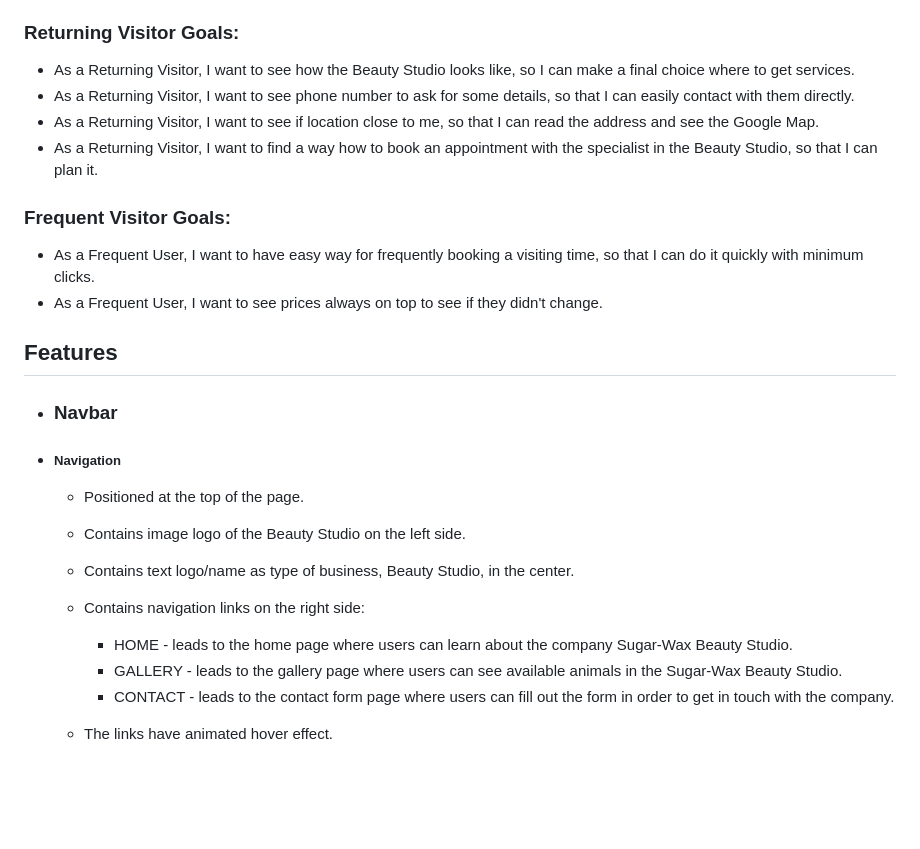
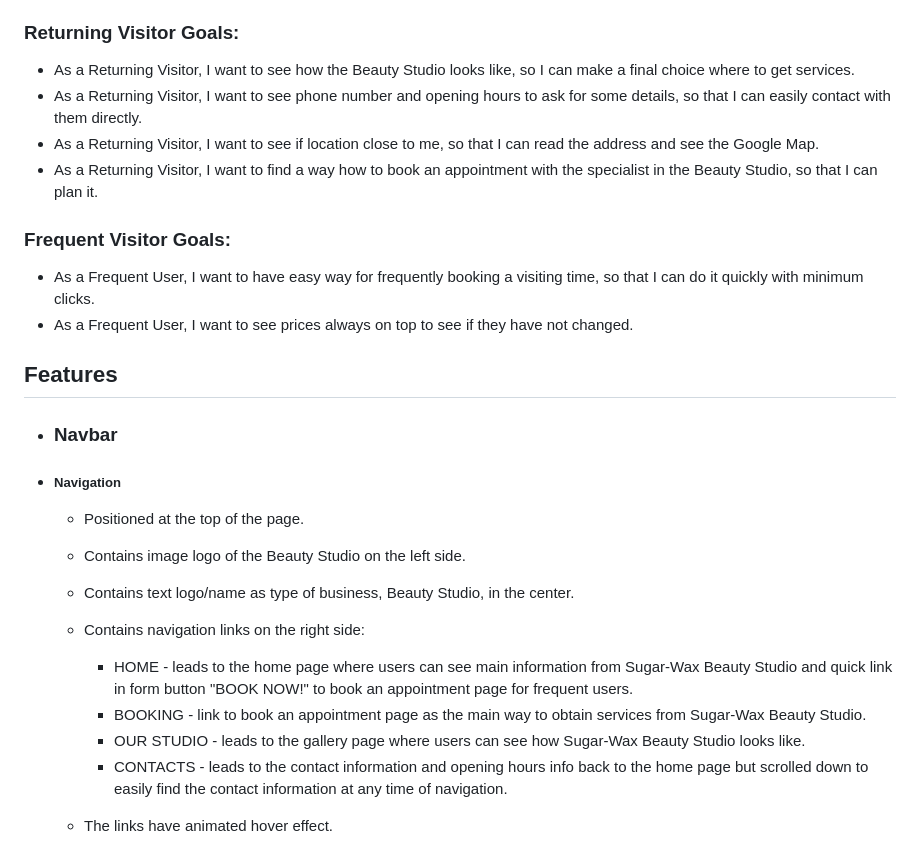
Before and after one commit to dimmando/studio, a Markdown page: README.md, the part around the change. Drawn GitHub-style; blank space fills up the shorter version.

Commit message:
README: add navbar desktop and text

```diff
--- a/README.md
+++ b/README.md
@@ -24,13 +24,13 @@ The site can be accessed by this [link](https://dimmando.github.io/studio/)
 ### Returning Visitor Goals:
 
 * As a Returning Visitor, I want to see how the Beauty Studio looks like, so I can make a final choice where to get services.
-* As a Returning Visitor, I want to see phone number to ask for some details, so that I can easily contact with them directly.
+* As a Returning Visitor, I want to see phone number and opening hours to ask for some details, so that I can easily contact with them directly.
 * As a Returning Visitor, I want to see if location close to me, so that I can read the address and see the Google Map.
 * As a Returning Visitor, I want to find a way how to book an appointment with the specialist in the Beauty Studio, so that I can plan it.
 
 ### Frequent Visitor Goals:
 * As a Frequent User, I want to have easy way for frequently booking a visiting time, so that I can do it quickly with minimum clicks.
-* As a Frequent User, I want to see prices always on top to see if they didn't change.
+* As a Frequent User, I want to see prices always on top to see if they have not changed.
 
 ## Features
 
@@ -41,9 +41,10 @@ The site can be accessed by this [link](https://dimmando.github.io/studio/)
     - Contains image logo of the Beauty Studio on the left side.
     - Contains text logo/name as type of business, Beauty Studio, in the center.
     - Contains navigation links on the right side:
-        * HOME - leads to the home page where users can learn about the company Sugar-Wax Beauty Studio.
-        * GALLERY - leads to the gallery page where users can see available animals in the Sugar-Wax Beauty Studio.
-        * CONTACT - leads to the contact form page where users can fill out the form in order to get in touch with the company.
+        * HOME - leads to the home page where users can see main information from Sugar-Wax Beauty Studio and quick link in form button "BOOK NOW!" to book an appointment page for frequent users.
+        * BOOKING - link to book an appointment page as the main way to obtain services from Sugar-Wax Beauty Studio.
+        * OUR STUDIO - leads to the gallery page where users can see how Sugar-Wax Beauty Studio looks like.
+        * CONTACTS - leads to the contact information and opening hours info back to the home page but scrolled down to easily find the contact information at any time of navigation.
     - The links have animated hover effect.
     - The navigation is clear and easy to understand for the user.
     ![NavBar desktop](documentation/navbar_desktop.png)
```
